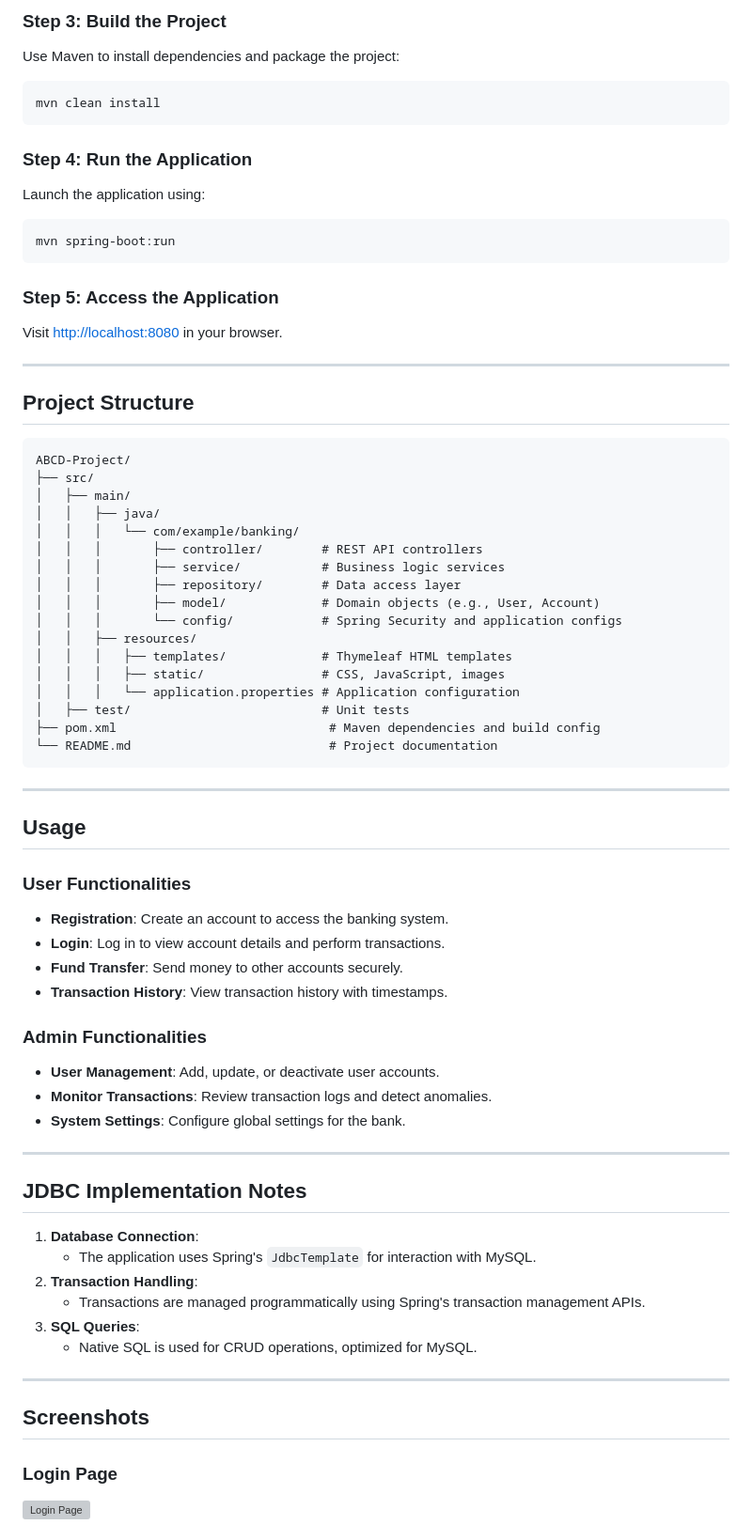
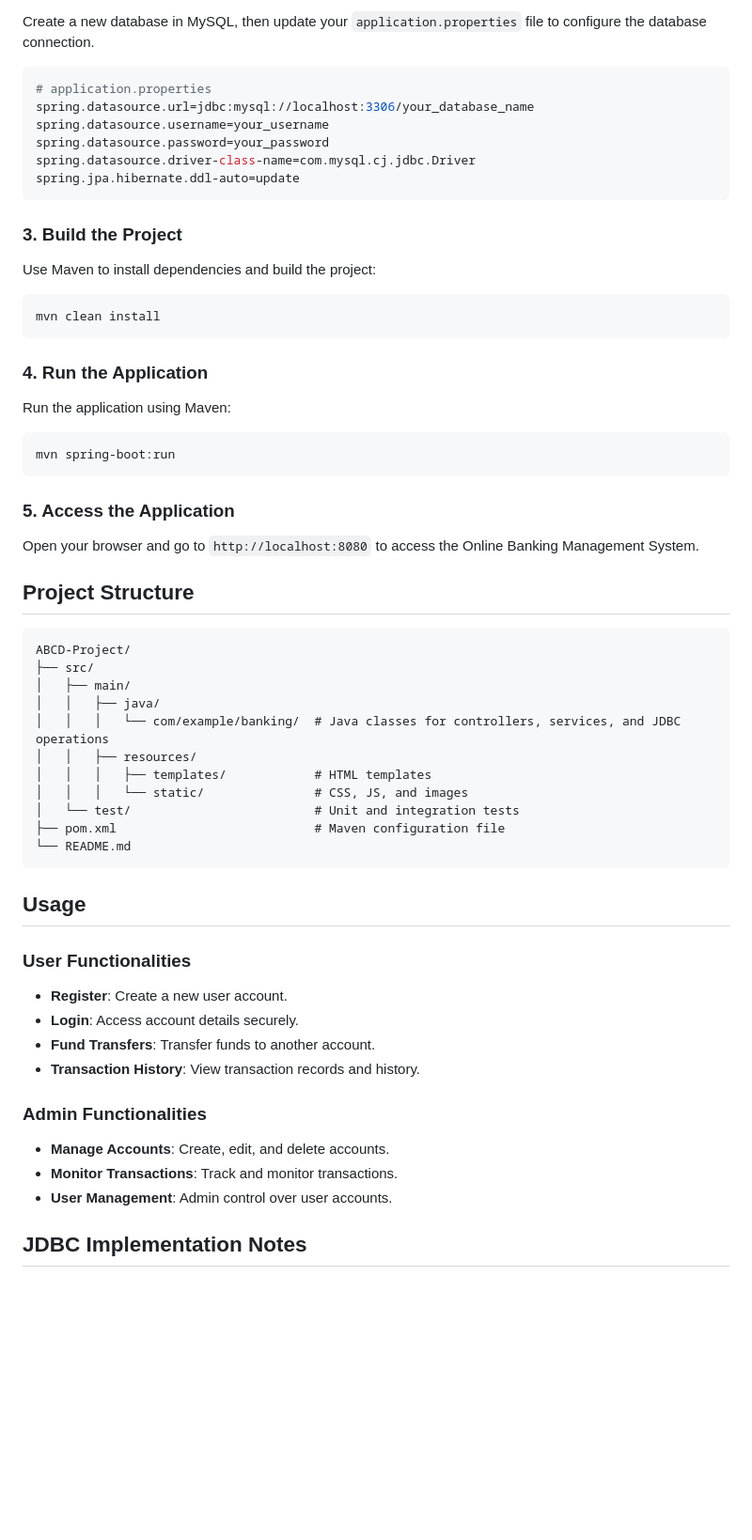
Before and after one commit to Prem-Kumar-Dev/ABCD-Project, a Markdown page: Readme.md, the part around the change printed below. Shown: that part at 94% size. Drawn GitHub-style; blank space fills up the shorter version; grey boxes are pictures that could not be loaded.

````diff
--- a/Readme.md
+++ b/Readme.md
@@ -89,20 +45,34 @@ cd ABCD-Project
 
-### Step 3: Build the Project
-Use Maven to install dependencies and package the project:
+Create a new database in MySQL, then update your `application.properties` file to configure the database connection.
+
+```properties
+# application.properties
+spring.datasource.url=jdbc:mysql://localhost:3306/your_database_name
+spring.datasource.username=your_username
+spring.datasource.password=your_password
+spring.datasource.driver-class-name=com.mysql.cj.jdbc.Driver
+spring.jpa.hibernate.ddl-auto=update
+```
+
+### 3. Build the Project
+
+Use Maven to install dependencies and build the project:
+
 ```bash
 mvn clean install
 ```
 
-### Step 4: Run the Application
-Launch the application using:
+### 4. Run the Application
+
+Run the application using Maven:
+
 ```bash
 mvn spring-boot:run
 ```
 
-### Step 5: Access the Application
-Visit [http://localhost:8080](http://localhost:8080) in your browser.
+### 5. Access the Application
 
----
+Open your browser and go to `http://localhost:8080` to access the Online Banking Management System.
 
 ## Project Structure
 
@@ -111,51 +81,29 @@ ABCD-Project/
 ├── src/
 │   ├── main/
 │   │   ├── java/
-│   │   │   └── com/example/banking/
-│   │   │       ├── controller/        # REST API controllers
-│   │   │       ├── service/           # Business logic services
-│   │   │       ├── repository/        # Data access layer
-│   │   │       ├── model/             # Domain objects (e.g., User, Account)
-│   │   │       └── config/            # Spring Security and application configs
+│   │   │   └── com/example/banking/  # Java classes for controllers, services, and JDBC operations
 │   │   ├── resources/
-│   │   │   ├── templates/             # Thymeleaf HTML templates
-│   │   │   ├── static/                # CSS, JavaScript, images
-│   │   │   └── application.properties # Application configuration
-│   ├── test/                          # Unit tests
-├── pom.xml                             # Maven dependencies and build config
-└── README.md                           # Project documentation
+│   │   │   ├── templates/            # HTML templates
+│   │   │   └── static/               # CSS, JS, and images
+│   └── test/                         # Unit and integration tests
+├── pom.xml                           # Maven configuration file
+└── README.md
 ```
-
----
 
 ## Usage
 
 ### User Functionalities
-- **Registration**: Create an account to access the banking system.
-- **Login**: Log in to view account details and perform transactions.
-- **Fund Transfer**: Send money to other accounts securely.
-- **Transaction History**: View transaction history with timestamps.
+
+- **Register**: Create a new user account.
+- **Login**: Access account details securely.
+- **Fund Transfers**: Transfer funds to another account.
+- **Transaction History**: View transaction records and history.
 
 ### Admin Functionalities
-- **User Management**: Add, update, or deactivate user accounts.
-- **Monitor Transactions**: Review transaction logs and detect anomalies.
-- **System Settings**: Configure global settings for the bank.
 
----
+- **Manage Accounts**: Create, edit, and delete accounts.
+- **Monitor Transactions**: Track and monitor transactions.
+- **User Management**: Admin control over user accounts.
 
 ## JDBC Implementation Notes
 
-1. **Database Connection**:
-   - The application uses Spring's `JdbcTemplate` for interaction with MySQL.
-2. **Transaction Handling**:
-   - Transactions are managed programmatically using Spring's transaction management APIs.
-3. **SQL Queries**:
-   - Native SQL is used for CRUD operations, optimized for MySQL.
-
----
-
-## Screenshots
-
-### Login Page
-![Login Page](https://via.placeholder.com/600x400?text=Login+Page)
-
````
Also changed, not shown: other parts of Readme.md (+26 -83 lines).
